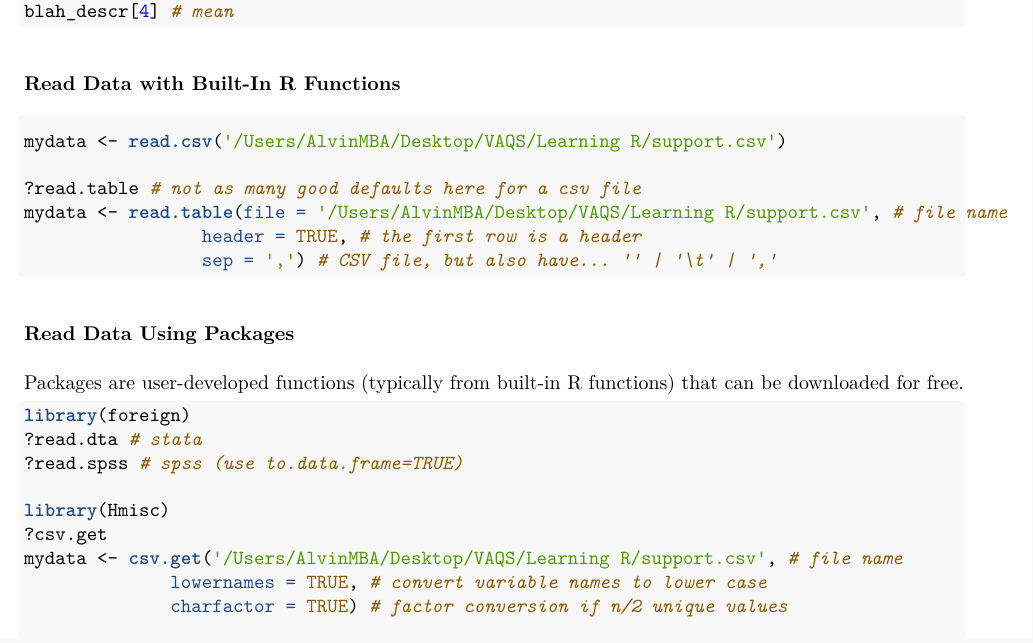
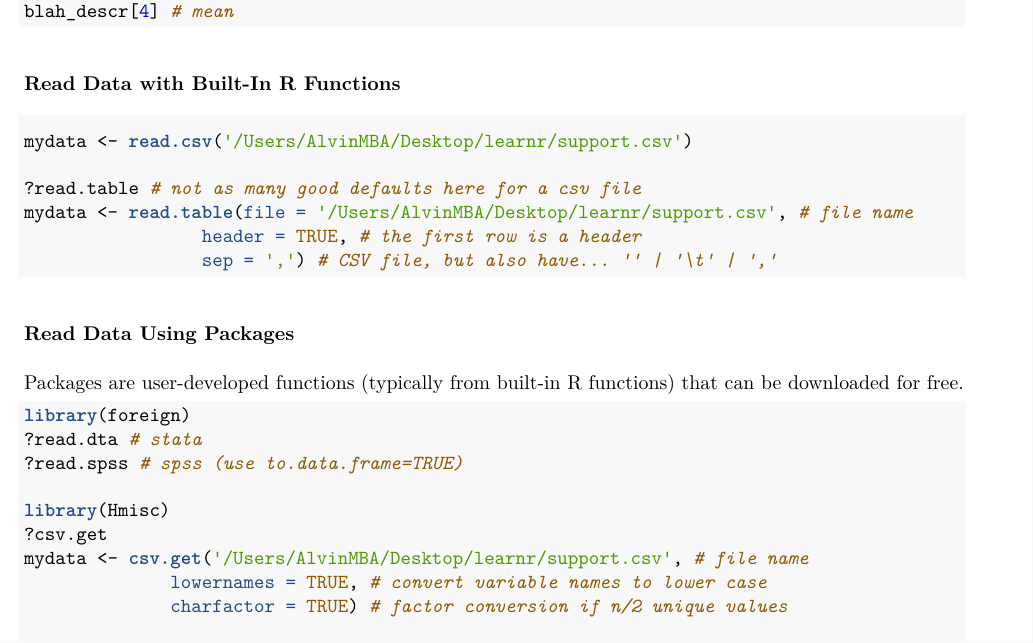
Before and after one commit to alvinjeffery/learnr, an R Markdown document (GettingStarted/initial_demos.Rmd): part of page 3 of 4, cut so that both start at the same text. The pictures show the output file GettingStarted/initial_demos.pdf that the author committed with the source.

Commit message:
updated some file paths

````diff
--- a/GettingStarted/initial_demos.Rmd
+++ b/GettingStarted/initial_demos.Rmd
@@ -74,10 +74,10 @@ blah_descr[4] # mean
 ### Read Data with Built-In R Functions
 
 ```{r, eval=FALSE}
-mydata <- read.csv('/Users/AlvinMBA/Desktop/VAQS/Learning R/support.csv')
+mydata <- read.csv('/Users/AlvinMBA/Desktop/learnr/support.csv')
 
 ?read.table # not as many good defaults here for a csv file
-mydata <- read.table(file = '/Users/AlvinMBA/Desktop/VAQS/Learning R/support.csv', # file name
+mydata <- read.table(file = '/Users/AlvinMBA/Desktop/learnr/support.csv', # file name
                  header = TRUE, # the first row is a header
                  sep = ',') # CSV file, but also have... '' | '\t' | ','
 ```
@@ -93,7 +93,7 @@ library(foreign)
 
 library(Hmisc)
 ?csv.get
-mydata <- csv.get('/Users/AlvinMBA/Desktop/VAQS/Learning R/support.csv', # file name
+mydata <- csv.get('/Users/AlvinMBA/Desktop/learnr/support.csv', # file name
               lowernames = TRUE, # convert variable names to lower case
               charfactor = TRUE) # factor conversion if n/2 unique values
 
````
Also changed, not shown: GettingStarted/initial_demos.pdf.
